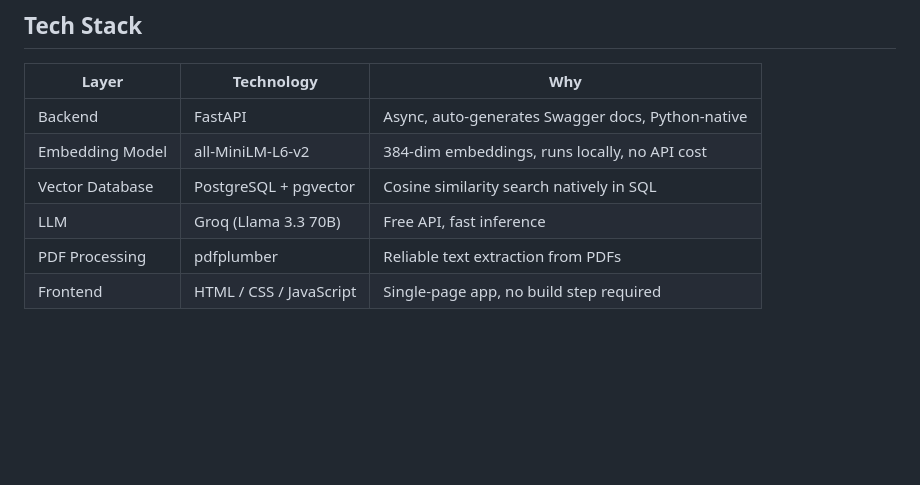
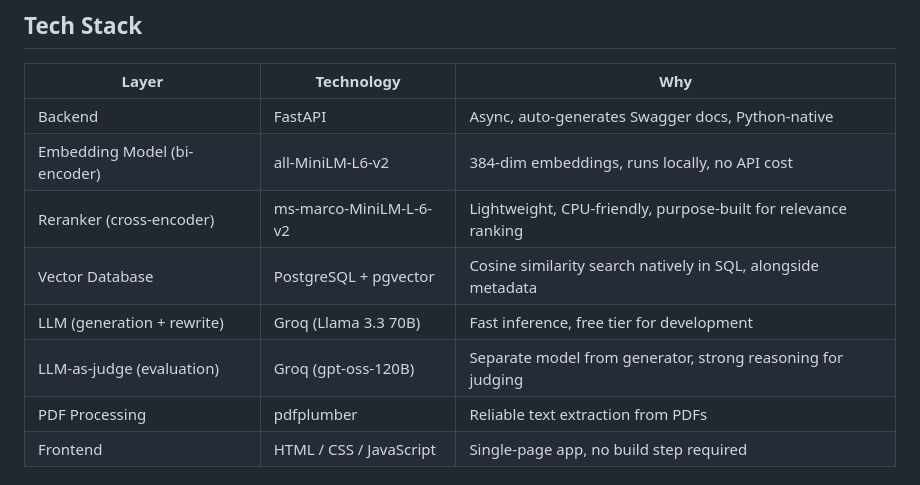
Before and after one commit to Shubhi-Agarwal0612/RAG-pipeline, a Markdown page: README.md, the part around one of its changes. GitHub-like rendering; blank space fills up the shorter version.

```diff
--- a/README.md
+++ b/README.md
@@ -26,9 +45,11 @@ The system uses a three-stage pipeline:
 | Layer | Technology | Why |
 |-------|-----------|-----|
 | Backend | FastAPI | Async, auto-generates Swagger docs, Python-native |
-| Embedding Model | all-MiniLM-L6-v2 | 384-dim embeddings, runs locally, no API cost |
-| Vector Database | PostgreSQL + pgvector | Cosine similarity search natively in SQL |
-| LLM | Groq (Llama 3.3 70B) | Free API, fast inference |
+| Embedding Model (bi-encoder) | all-MiniLM-L6-v2 | 384-dim embeddings, runs locally, no API cost |
+| Reranker (cross-encoder) | ms-marco-MiniLM-L-6-v2 | Lightweight, CPU-friendly, purpose-built for relevance ranking |
+| Vector Database | PostgreSQL + pgvector | Cosine similarity search natively in SQL, alongside metadata |
+| LLM (generation + rewrite) | Groq (Llama 3.3 70B) | Fast inference, free tier for development |
+| LLM-as-judge (evaluation) | Groq (gpt-oss-120B) | Separate model from generator, strong reasoning for judging |
 | PDF Processing | pdfplumber | Reliable text extraction from PDFs |
 | Frontend | HTML / CSS / JavaScript | Single-page app, no build step required |
 
```
Also changed, not shown: other parts of README.md (+48 -19 lines).
